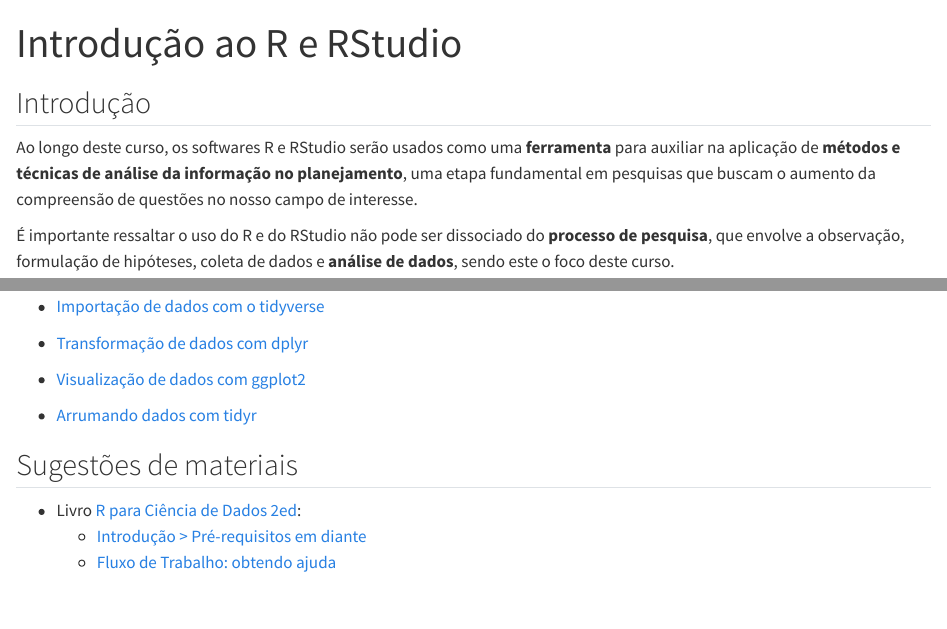
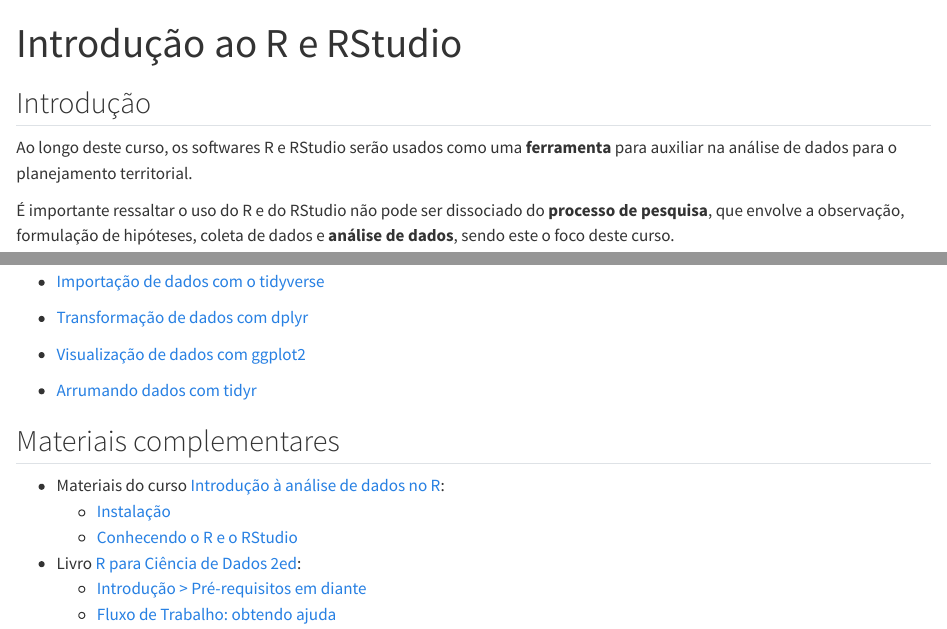
Before and after one commit to beatrizmilz/ESHT011-21-analise-dados-planejamento-territorial, a Quarto document (praticas/01_intro_r_rstudio.qmd): the page in a window 1100 px wide, from its top, and a second part further down, joined at a grey line. Rendered offline with R 4.5, knitr and Pandoc in place of Quarto, with nearby package versions.

Commit message:
altera frase inicial

```diff
--- a/praticas/01_intro_r_rstudio.qmd
+++ b/praticas/01_intro_r_rstudio.qmd
@@ -4,7 +4,7 @@
 
 ## Introdução
 
-Ao longo deste curso, os softwares R e RStudio serão usados como uma **ferramenta** para auxiliar na aplicação de **métodos e técnicas de análise da informação no planejamento**, uma etapa fundamental em pesquisas que buscam o aumento da compreensão de questões no nosso campo de interesse.
+Ao longo deste curso, os softwares R e RStudio serão usados como uma **ferramenta** para auxiliar na análise de dados para o planejamento territorial.
 
 É importante ressaltar o uso do R e do RStudio não pode ser dissociado do **processo de pesquisa**, que envolve a observação, formulação de hipóteses, coleta de dados e **análise de dados**, sendo este o foco deste curso.
 
@@ -270,7 +270,11 @@
 
 -   [Arrumando dados com tidyr](https://github.com/rstudio/cheatsheets/blob/main/tidyr.pdf)
 
-## Sugestões de materiais
+## Materiais complementares
+
+- Materiais do curso [Introdução à análise de dados no R](https://ipeadata-lab.github.io/curso_r_intro_202409/):
+  - [Instalação](https://ipeadata-lab.github.io/curso_r_intro_202409/00_instrucoes_pre_curso.html)
+  - [Conhecendo o R e o RStudio](https://ipeadata-lab.github.io/curso_r_intro_202409/01_r_rstudio.html)
 
 -   Livro [R para Ciência de Dados 2ed](https://cienciadedatos.github.io/pt-r4ds/):
     -   [Introdução \> Pré-requisitos em diante](https://cienciadedatos.github.io/pt-r4ds/intro.html#pr%C3%A9-requisitos)
```
